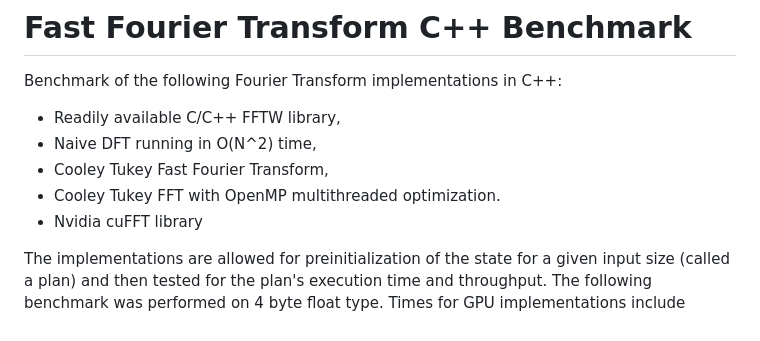
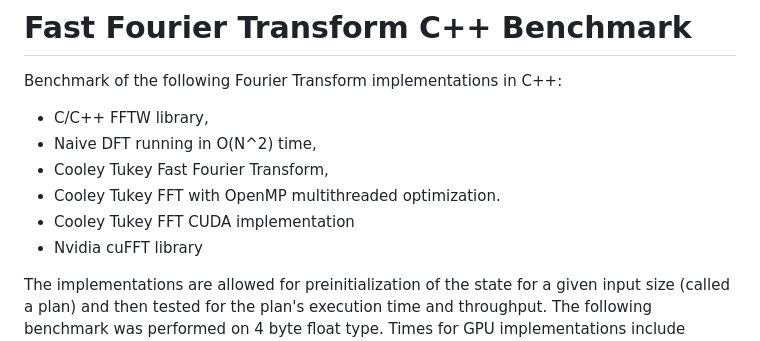
Before and after one commit to faliszewskii/fourier_transform_benchmark, a Markdown page: README.md, the part around the change. Drawn GitHub-style.

```diff
--- a/README.md
+++ b/README.md
@@ -1,10 +1,11 @@
 # Fast Fourier Transform C++ Benchmark
 
 Benchmark of the following Fourier Transform implementations in C++:
-- Readily available C/C++ FFTW library,
+- C/C++ FFTW library,
 - Naive DFT running in O(N^2) time,
 - Cooley Tukey Fast Fourier Transform,
 - Cooley Tukey FFT with OpenMP multithreaded optimization.
+- Cooley Tukey FFT CUDA implementation
 - Nvidia cuFFT library
 
 The implementations are allowed for preinitialization of the state for a given input size (called a plan) and then tested for the plan's execution time and throughput.
```
